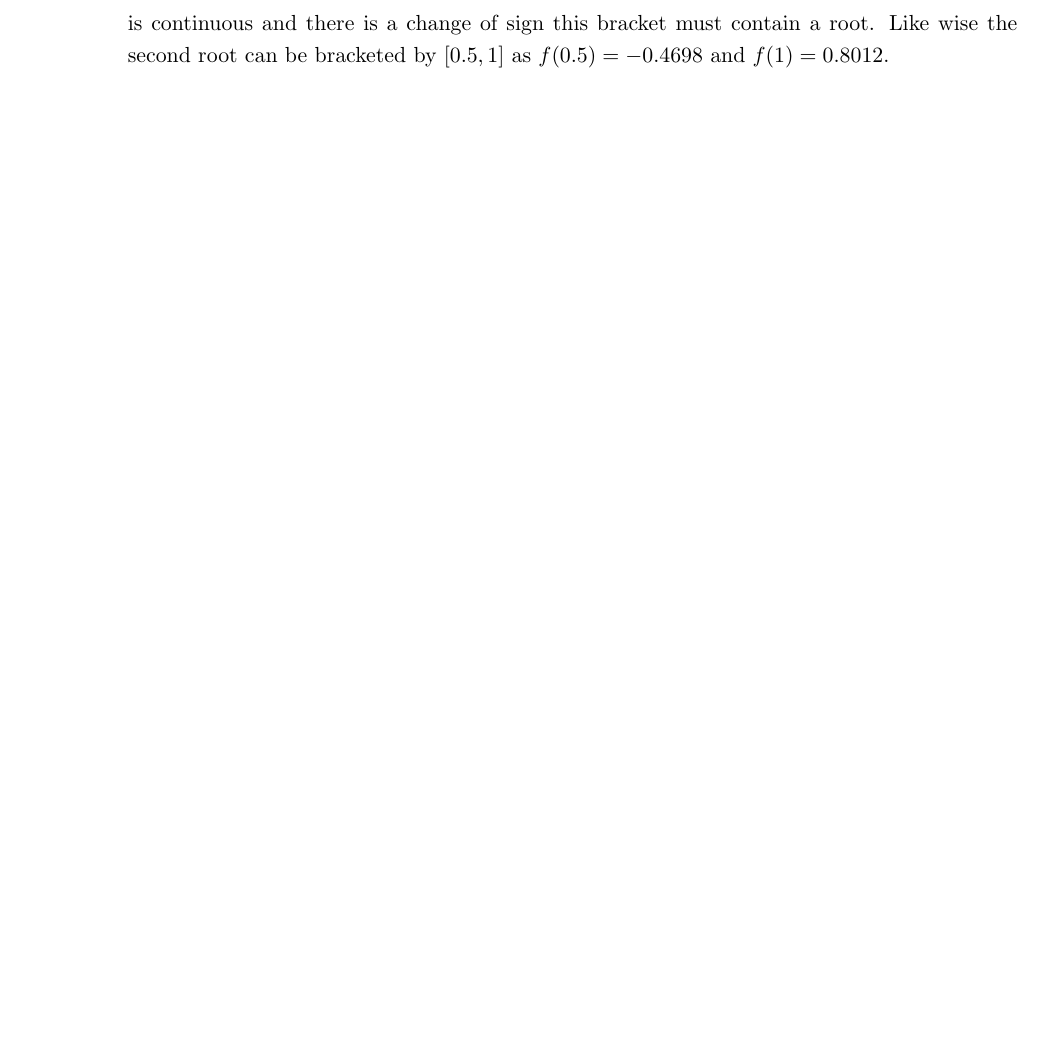
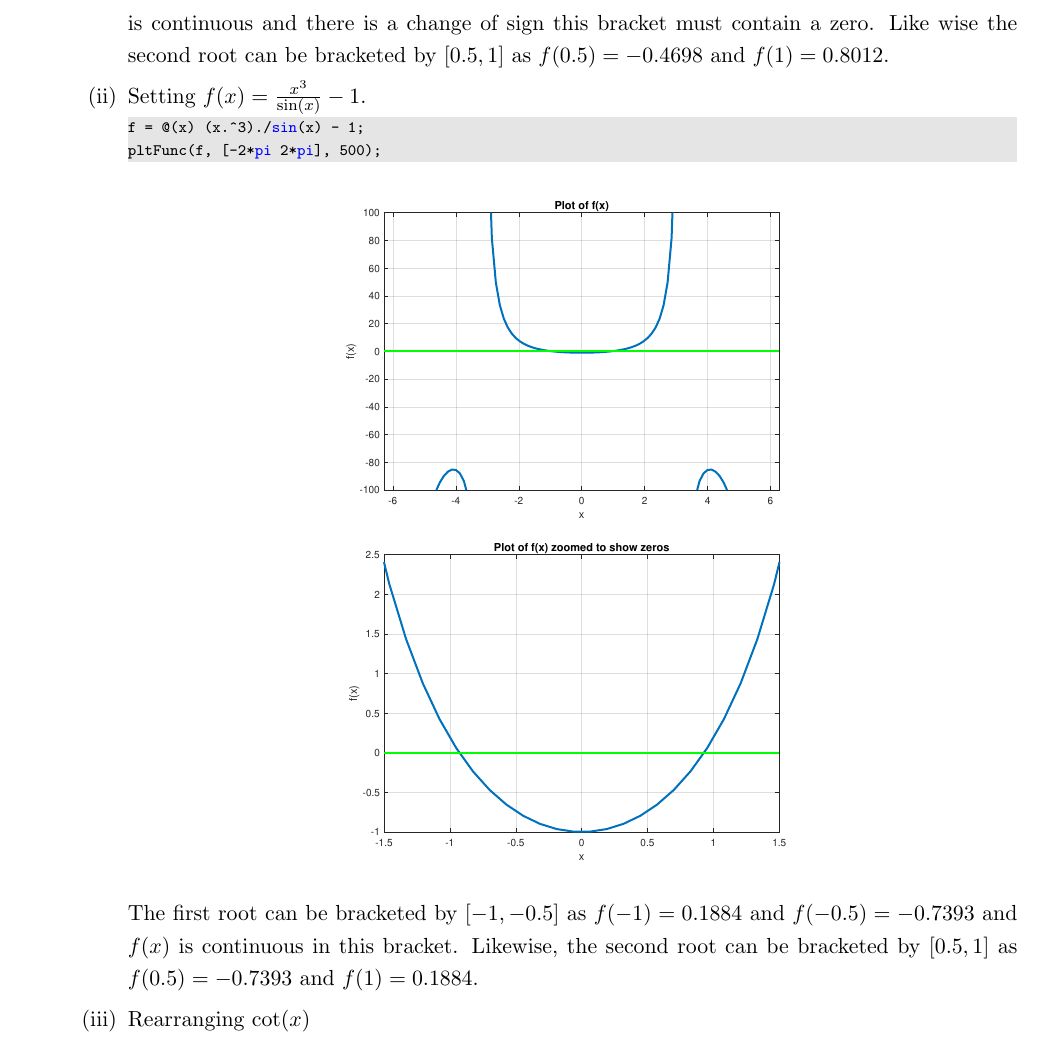
Before and after one commit to j-bowhay/Numerical-Methods-Coursework, a LaTeX document (report/JakeBowhayCoursework.tex): part of page 3 of 3, cut so that both start at the same text, the shorter picture padded with empty space. The pictures show the PDF file report/JakeBowhayCoursework.pdf that the author committed with the source.

Commit message:
Finished Q1aii

```diff
--- a/report/JakeBowhayCoursework.tex
+++ b/report/JakeBowhayCoursework.tex
@@ -45,8 +45,20 @@ as it automatically resizes the paper to the correct size.
 			$f(-1.5)=4.7455$ and $f(-1)=-0.4687$ so since the function is
 			continuous and there is a change of sign this bracket must
 			contain
-			a root. Like wise the second root can be bracketed by $[0.5,1]$
+			a zero. Like wise the second root can be bracketed by $[0.5,1]$
 			as $f(0.5)=-0.4698$ and $f(1)=0.8012$.
+		\item Setting $f(x) = \frac{x^{3}}{\sin(x)} - 1$.
+		\lstinputlisting{../src/q1/Q1a_ii.m}
+		\begin{center}
+			\includegraphics[scale=0.5]{images/Q1a_ii.pdf}
+			\includegraphics[scale=0.5]{images/Q1a_ii_zoomed.pdf}
+		\end{center}
+		The first root can be bracketed by $[-1,-0.5]$ as $f(-1) = 0.1884$
+		and
+		$f(-0.5)=-0.7393$ and $f(x)$ is continuous in this bracket. Likewise,
+		the second root can be bracketed by $[0.5,1]$ as $f(0.5)=-0.7393$ and
+		$f(1)=0.1884$.
+		\item Rearranging $\cot(x)$
 	\end{enumerate}
 \end{enumerate}
 
```
Also changed, not shown: report/JakeBowhayCoursework.pdf, report/images/Q1a_ii.pdf (added), report/images/Q1a_ii_zoomed.pdf (added), report/JakeBowhayCoursework.tex (2 more changed lines), 1 other file.
